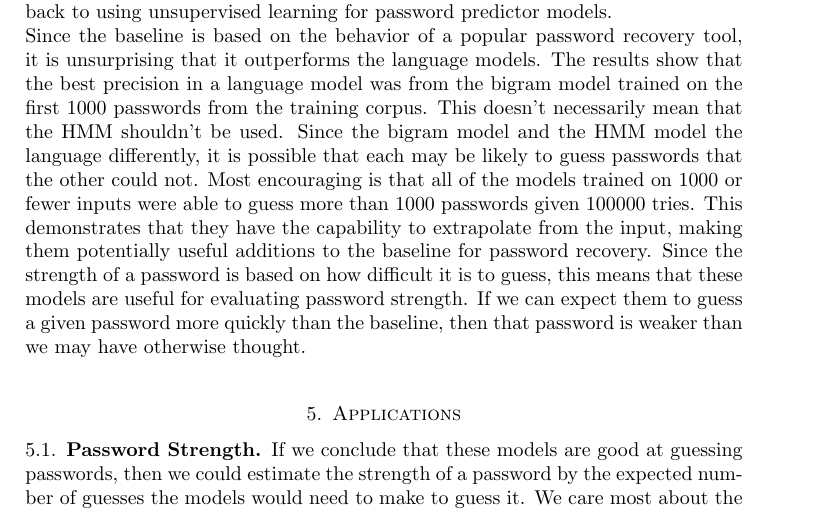
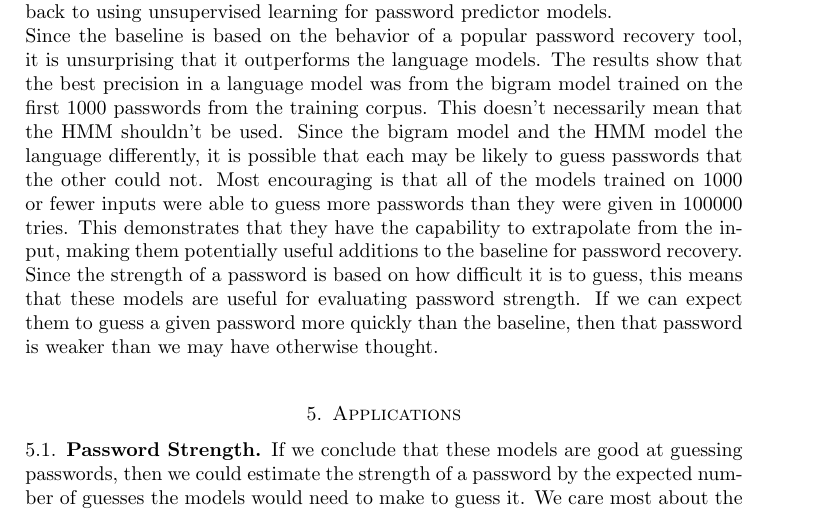
Before and after one commit to jwde/comp116-jdestories, a LaTeX paper (finalproject/paper/passwordmodeling.tex): part of page 7 of 16, cut so that both start at the same text. Compiled offline with pdfLaTeX.

Commit message:
fixed typo

```diff
--- a/finalproject/paper/passwordmodeling.tex
+++ b/finalproject/paper/passwordmodeling.tex
@@ -357,7 +356,7 @@ HMM (100 hidden states) & 100,000 & 1,000 & 2,913 \\
 \end{center}
 
 This paper will not consider the efficacy of HMMs trained with more than $1000$ passwords, since training time gets too long. This is worth considering as a drawback to using unsupervised learning for password predictor models.\\
-Since the baseline is based on the behavior of a popular password recovery tool, it is unsurprising that it outperforms the language models. The results show that the best precision in a language model was from the bigram model trained on the first $1000$ passwords from the training corpus. This doesn't necessarily mean that the HMM shouldn't be used. Since the bigram model and the HMM model the language differently, it is possible that each may be likely to guess passwords that the other could not. Most encouraging is that all of the models trained on $1000$ or fewer inputs were able to guess more than $1000$ passwords given $100000$ tries. This demonstrates that they have the capability to extrapolate from the input, making them potentially useful additions to the baseline for password recovery. Since the strength of a password is based on how difficult it is to guess, this means that these models are useful for evaluating password strength. If we can expect them to guess a given password more quickly than the baseline, then that password is weaker than we may have otherwise thought.
+Since the baseline is based on the behavior of a popular password recovery tool, it is unsurprising that it outperforms the language models. The results show that the best precision in a language model was from the bigram model trained on the first $1000$ passwords from the training corpus. This doesn't necessarily mean that the HMM shouldn't be used. Since the bigram model and the HMM model the language differently, it is possible that each may be likely to guess passwords that the other could not. Most encouraging is that all of the models trained on $1000$ or fewer inputs were able to guess more passwords than they were given in $100000$ tries. This demonstrates that they have the capability to extrapolate from the input, making them potentially useful additions to the baseline for password recovery. Since the strength of a password is based on how difficult it is to guess, this means that these models are useful for evaluating password strength. If we can expect them to guess a given password more quickly than the baseline, then that password is weaker than we may have otherwise thought.
 
 \section{Applications}
 \subsection{Password Strength}
```
Also changed, not shown: finalproject/paper/passwordmodeling.pdf, finalproject/paper/passwordmodeling.tex (1 more changed lines), 1 other file.
